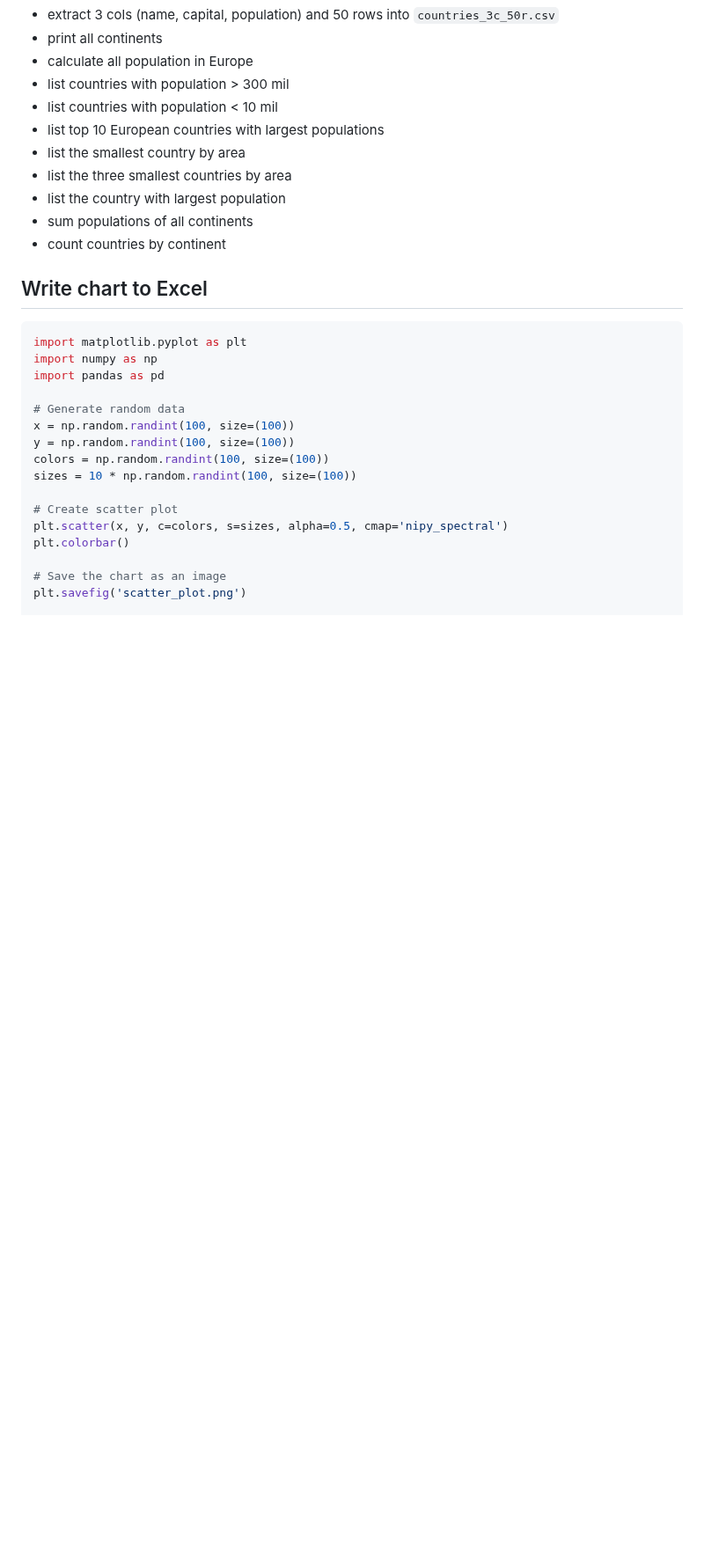
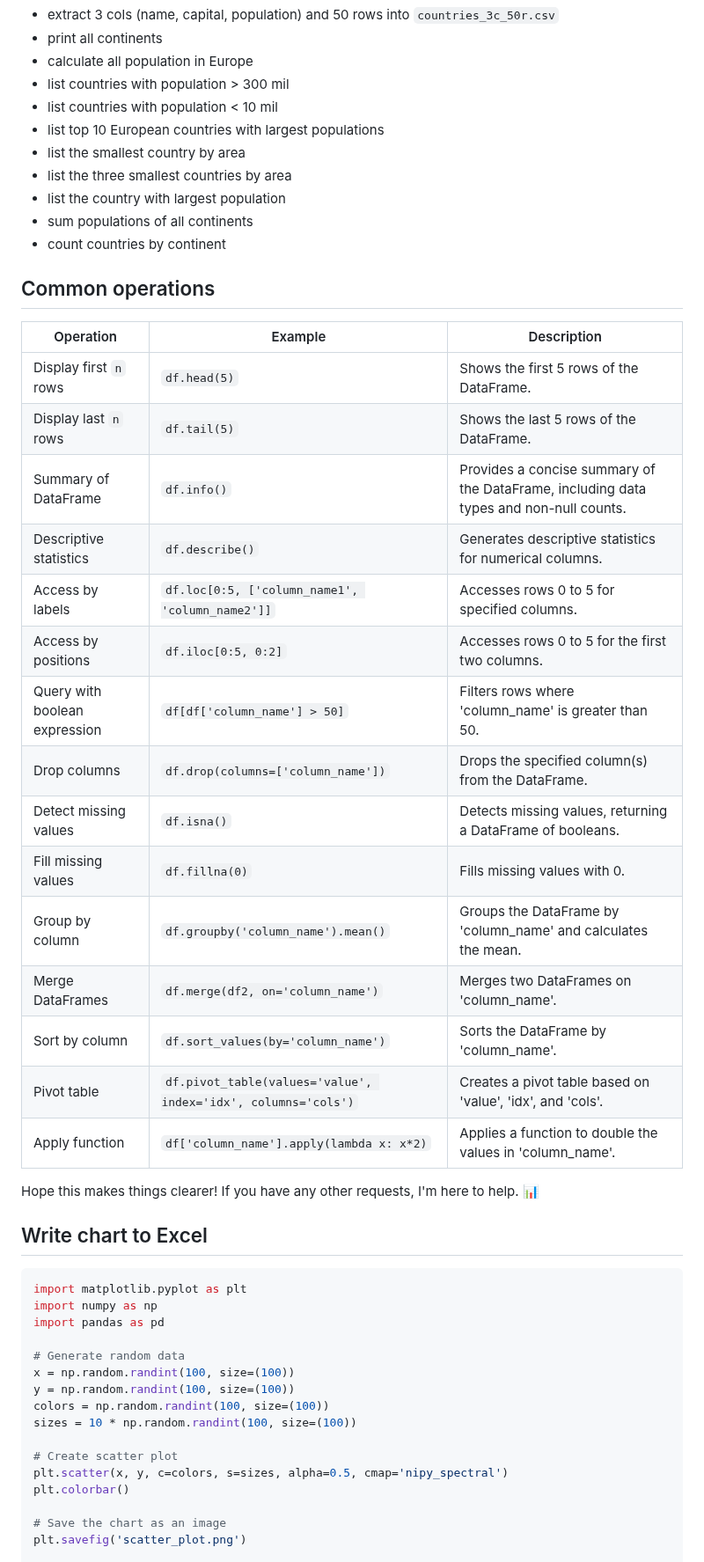
Before and after one commit to janbodnar/Python-Datovy-Analytik-Skolenie, a Markdown page: test.md, the part around the change. Shown at 88% size. Drawn GitHub-style; blank space fills up the shorter version.

```diff
--- a/test.md
+++ b/test.md
@@ -19,6 +19,33 @@ Dataset: `countries.csv`
 - list the country with largest population
 - sum populations of all continents
 - count countries by continent
+
+
+
+## Common operations
+
+| Operation | Example | Description |
+|-----------|---------|-------------|
+| Display first `n` rows | `df.head(5)` | Shows the first 5 rows of the DataFrame. |
+| Display last `n` rows | `df.tail(5)` | Shows the last 5 rows of the DataFrame. |
+| Summary of DataFrame | `df.info()` | Provides a concise summary of the DataFrame, including data types and non-null counts. |
+| Descriptive statistics | `df.describe()` | Generates descriptive statistics for numerical columns. |
+| Access by labels | `df.loc[0:5, ['column_name1', 'column_name2']]` | Accesses rows 0 to 5 for specified columns. |
+| Access by positions | `df.iloc[0:5, 0:2]` | Accesses rows 0 to 5 for the first two columns. |
+| Query with boolean expression | `df[df['column_name'] > 50]` | Filters rows where 'column_name' is greater than 50. |
+| Drop columns | `df.drop(columns=['column_name'])` | Drops the specified column(s) from the DataFrame. |
+| Detect missing values | `df.isna()` | Detects missing values, returning a DataFrame of booleans. |
+| Fill missing values | `df.fillna(0)` | Fills missing values with 0. |
+| Group by column | `df.groupby('column_name').mean()` | Groups the DataFrame by 'column_name' and calculates the mean. |
+| Merge DataFrames | `df.merge(df2, on='column_name')` | Merges two DataFrames on 'column_name'. |
+| Sort by column | `df.sort_values(by='column_name')` | Sorts the DataFrame by 'column_name'. |
+| Pivot table | `df.pivot_table(values='value', index='idx', columns='cols')` | Creates a pivot table based on 'value', 'idx', and 'cols'. |
+| Apply function | `df['column_name'].apply(lambda x: x*2)` | Applies a function to double the values in 'column_name'. |
+
+Hope this makes things clearer! If you have any other requests, I'm here to help. 📊
+
+
+
 
 
 ## Write chart to Excel
```
